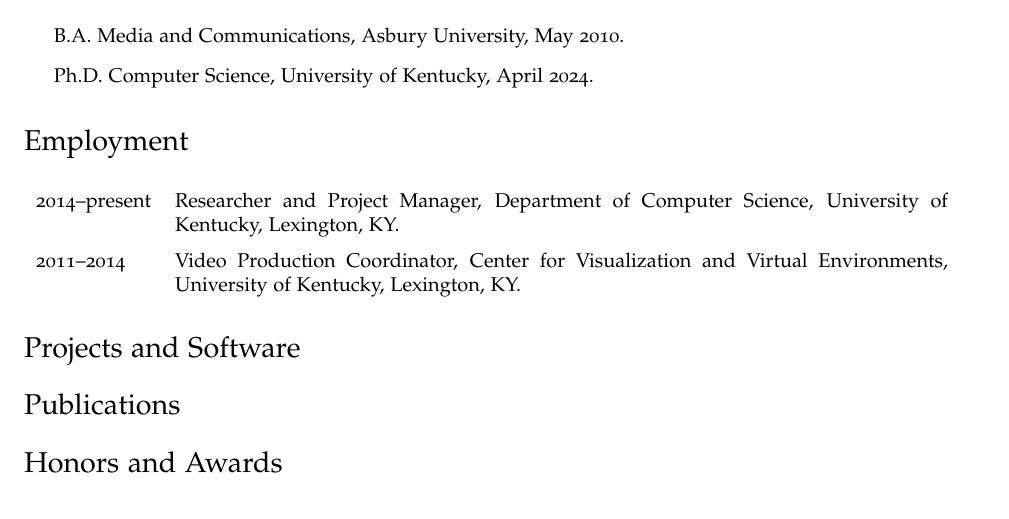
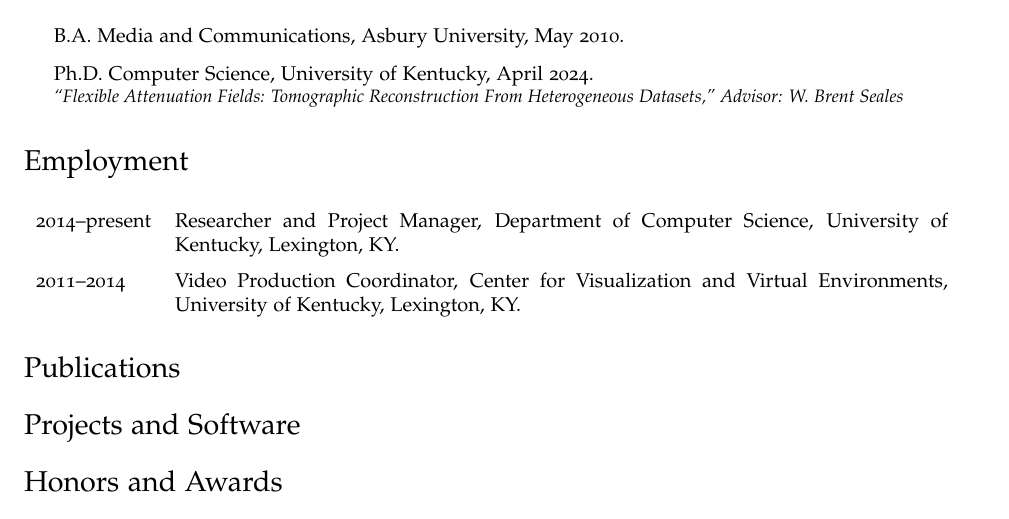
Before and after one commit to csparker247/curriculum-vitae, a LaTeX CV (cv.tex): part of the page, cut so that both start at the same text. Compiled offline with XeLaTeX.

Commit message:
Add diss topic

```diff
--- a/cv.tex
+++ b/cv.tex
@@ -191,11 +191,12 @@
 \section*{Education}
 
 \begin{itemize}
-  \item B.A. Media and Communications, Asbury University, May 2010.
+  \item B.A.\ Media and Communications, Asbury University, May 2010.
 
-  \item Ph.D. Computer Science, University of Kentucky, April 2024.
+  \item Ph.D.\ Computer Science, University of Kentucky, April 2024.\\
+  \small{\textit{``Flexible Attenuation Fields: Tomographic Reconstruction From Heterogeneous Datasets,'' Advisor: W.\ Brent Seales}}
+
 \end{itemize}
-
 
 \section*{Employment}
 \renewcommand{\arraystretch}{1.5}
@@ -203,10 +204,6 @@
   2014--present & Researcher and Project Manager, Department of Computer Science, University of Kentucky, Lexington, KY. \\
   2011--2014 & Video Production Coordinator, Center for Visualization and Virtual Environments, University of Kentucky, Lexington, KY. \\
 \end{tabularx}
-
-\section*{Projects and Software}
-\nocite{*}
-\printbibliography[type={misc}, keyword={csp}, heading=none]
 
 \section*{Publications}
 
```
Also changed, not shown: cv.tex (4 more changed lines).
